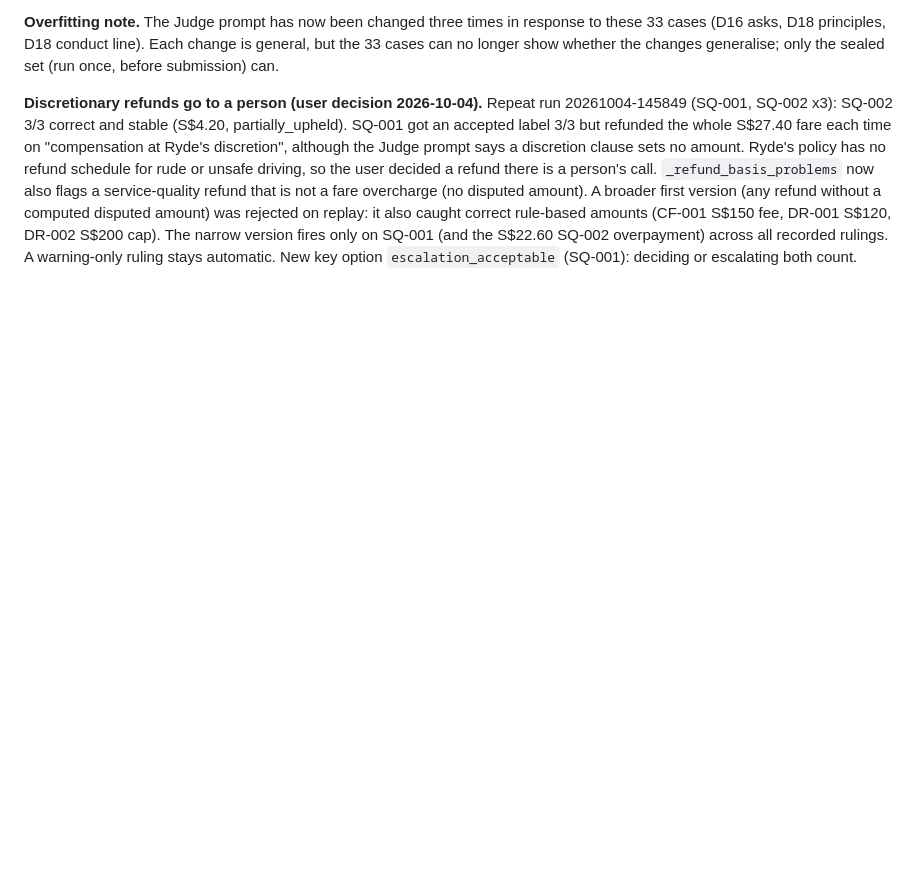
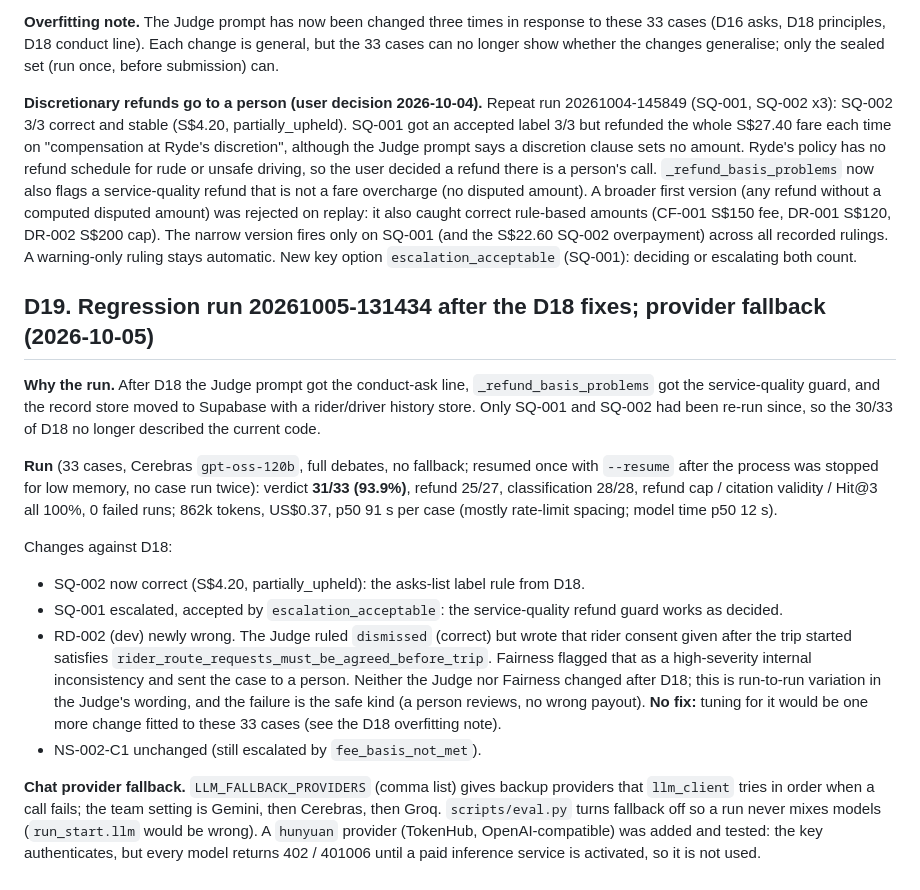
Before and after one commit to FENGFANCHEN-012/RydeResolve-Agent, a Markdown page: docs/08_DESIGN_DECISIONS.md, the part around the change. Rendered like a GitHub page; blank space fills up the shorter version.

Commit message:
docs: D19 regression run 20261005-131434, 31/33; provider fallback

```diff
--- a/docs/08_DESIGN_DECISIONS.md
+++ b/docs/08_DESIGN_DECISIONS.md
@@ -625,3 +625,31 @@ first version (any refund without a computed disputed amount) was rejected on re
 correct rule-based amounts (CF-001 S$150 fee, DR-001 S$120, DR-002 S$200 cap). The narrow version fires
 only on SQ-001 (and the S$22.60 SQ-002 overpayment) across all recorded rulings. A warning-only ruling
 stays automatic. New key option `escalation_acceptable` (SQ-001): deciding or escalating both count.
+
+## D19. Regression run 20261005-131434 after the D18 fixes; provider fallback (2026-10-05)
+
+**Why the run.** After D18 the Judge prompt got the conduct-ask line, `_refund_basis_problems` got the
+service-quality guard, and the record store moved to Supabase with a rider/driver history store. Only
+SQ-001 and SQ-002 had been re-run since, so the 30/33 of D18 no longer described the current code.
+
+**Run** (33 cases, Cerebras `gpt-oss-120b`, full debates, no fallback; resumed once with `--resume`
+after the process was stopped for low memory, no case run twice): verdict **31/33 (93.9%)**, refund
+25/27, classification 28/28, refund cap / citation validity / Hit@3 all 100%, 0 failed runs; 862k
+tokens, US$0.37, p50 91 s per case (mostly rate-limit spacing; model time p50 12 s).
+
+Changes against D18:
+- SQ-002 now correct (S$4.20, partially_upheld): the asks-list label rule from D18.
+- SQ-001 escalated, accepted by `escalation_acceptable`: the service-quality refund guard works as decided.
+- RD-002 (dev) newly wrong. The Judge ruled `dismissed` (correct) but wrote that rider consent given
+  after the trip started satisfies `rider_route_requests_must_be_agreed_before_trip`. Fairness flagged
+  that as a high-severity internal inconsistency and sent the case to a person. Neither the Judge nor
+  Fairness changed after D18; this is run-to-run variation in the Judge's wording, and the failure is
+  the safe kind (a person reviews, no wrong payout). **No fix:** tuning for it would be one more change
+  fitted to these 33 cases (see the D18 overfitting note).
+- NS-002-C1 unchanged (still escalated by `fee_basis_not_met`).
+
+**Chat provider fallback.** `LLM_FALLBACK_PROVIDERS` (comma list) gives backup providers that
+`llm_client` tries in order when a call fails; the team setting is Gemini, then Cerebras, then Groq.
+`scripts/eval.py` turns fallback off so a run never mixes models (`run_start.llm` would be wrong). A
+`hunyuan` provider (TokenHub, OpenAI-compatible) was added and tested: the key authenticates, but every
+model returns 402 / 401006 until a paid inference service is activated, so it is not used.
```
